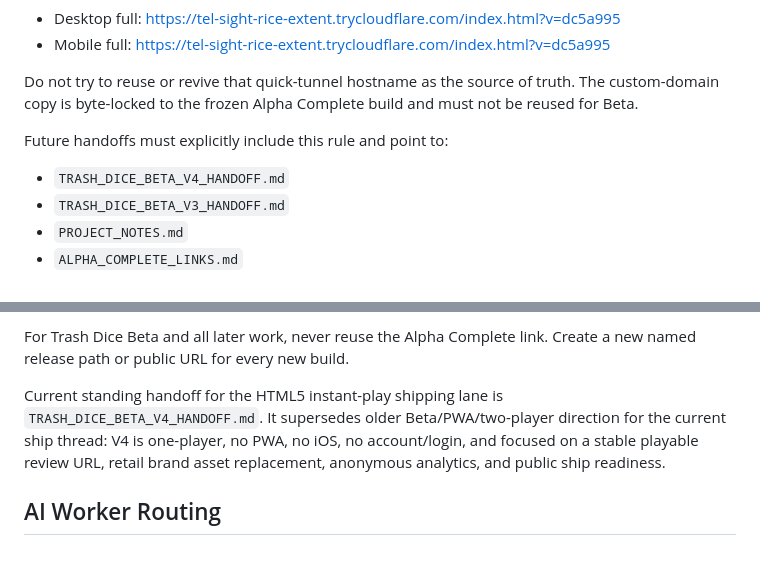
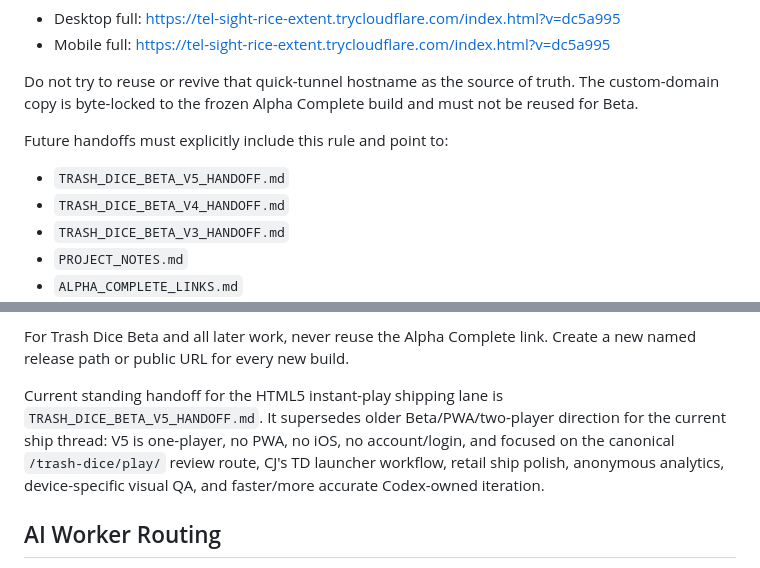
Before and after one commit to cjconnoy/trash-dice, a Markdown page: PROJECT_NOTES.md, 2 parts joined by grey strips. Drawn GitHub-style.

Commit message:
Add Beta v5 handoff

```diff
--- a/PROJECT_NOTES.md
+++ b/PROJECT_NOTES.md
@@ -20,6 +20,7 @@ Do not try to reuse or revive that quick-tunnel hostname as the source of truth.
 
 Future handoffs must explicitly include this rule and point to:
 
+- `TRASH_DICE_BETA_V5_HANDOFF.md`
 - `TRASH_DICE_BETA_V4_HANDOFF.md`
 - `TRASH_DICE_BETA_V3_HANDOFF.md`
 - `PROJECT_NOTES.md`
@@ -33,7 +34,7 @@ Future handoffs must explicitly include this rule and point to:
 
 For Trash Dice Beta and all later work, never reuse the Alpha Complete link. Create a new named release path or public URL for every new build.
 
-Current standing handoff for the HTML5 instant-play shipping lane is `TRASH_DICE_BETA_V4_HANDOFF.md`. It supersedes older Beta/PWA/two-player direction for the current ship thread: V4 is one-player, no PWA, no iOS, no account/login, and focused on a stable playable review URL, retail brand asset replacement, anonymous analytics, and public ship readiness.
+Current standing handoff for the HTML5 instant-play shipping lane is `TRASH_DICE_BETA_V5_HANDOFF.md`. It supersedes older Beta/PWA/two-player direction for the current ship thread: V5 is one-player, no PWA, no iOS, no account/login, and focused on the canonical `/trash-dice/play/` review route, CJ's TD launcher workflow, retail ship polish, anonymous analytics, device-specific visual QA, and faster/more accurate Codex-owned iteration.
 
 ## AI Worker Routing
 
```
Also changed, not shown: TRASH_DICE_BETA_V5_HANDOFF.md (added, +549 -0 lines).
